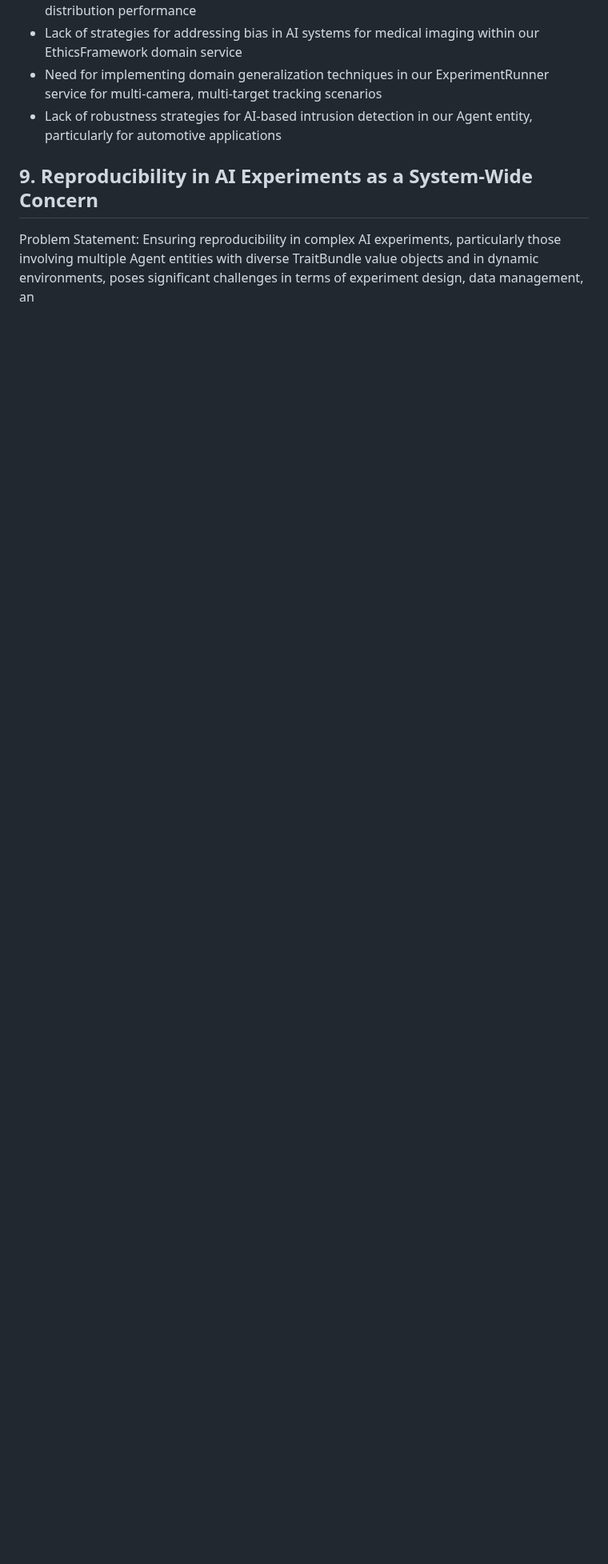
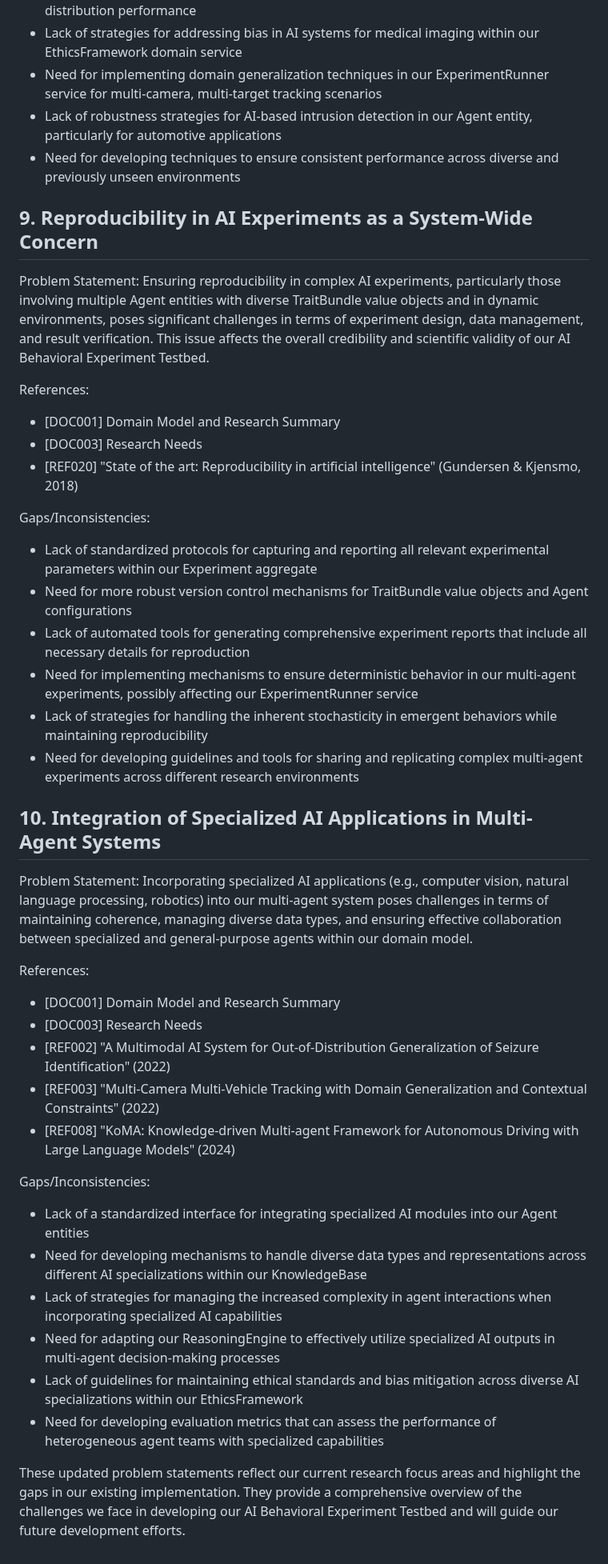
Before and after one commit to ryanklee/think-taink, a Markdown page: docs/problem_statements.md, the part around one of its changes. Shown at 80% size. Drawn GitHub-style; blank space fills up the shorter version.

Commit message:
feat: Update problem statements for AI Behavioral Experiment Testbed

```diff
--- a/docs/problem_statements.md
+++ b/docs/problem_statements.md
@@ -242,7 +186,42 @@ Gaps/Inconsistencies:
 - Lack of strategies for addressing bias in AI systems for medical imaging within our EthicsFramework domain service
 - Need for implementing domain generalization techniques in our ExperimentRunner service for multi-camera, multi-target tracking scenarios
 - Lack of robustness strategies for AI-based intrusion detection in our Agent entity, particularly for automotive applications
+- Need for developing techniques to ensure consistent performance across diverse and previously unseen environments
 
 ## 9. Reproducibility in AI Experiments as a System-Wide Concern
 
-Problem Statement: Ensuring reproducibility in complex AI experiments, particularly those involving multiple Agent entities with diverse TraitBundle value objects and in dynamic environments, poses significant challenges in terms of experiment design, data management, an
+Problem Statement: Ensuring reproducibility in complex AI experiments, particularly those involving multiple Agent entities with diverse TraitBundle value objects and in dynamic environments, poses significant challenges in terms of experiment design, data management, and result verification. This issue affects the overall credibility and scientific validity of our AI Behavioral Experiment Testbed.
+
+References:
+- [DOC001] Domain Model and Research Summary
+- [DOC003] Research Needs
+- [REF020] "State of the art: Reproducibility in artificial intelligence" (Gundersen & Kjensmo, 2018)
+
+Gaps/Inconsistencies:
+- Lack of standardized protocols for capturing and reporting all relevant experimental parameters within our Experiment aggregate
+- Need for more robust version control mechanisms for TraitBundle value objects and Agent configurations
+- Lack of automated tools for generating comprehensive experiment reports that include all necessary details for reproduction
+- Need for implementing mechanisms to ensure deterministic behavior in our multi-agent experiments, possibly affecting our ExperimentRunner service
+- Lack of strategies for handling the inherent stochasticity in emergent behaviors while maintaining reproducibility
+- Need for developing guidelines and tools for sharing and replicating complex multi-agent experiments across different research environments
+
+## 10. Integration of Specialized AI Applications in Multi-Agent Systems
+
+Problem Statement: Incorporating specialized AI applications (e.g., computer vision, natural language processing, robotics) into our multi-agent system poses challenges in terms of maintaining coherence, managing diverse data types, and ensuring effective collaboration between specialized and general-purpose agents within our domain model.
+
+References:
+- [DOC001] Domain Model and Research Summary
+- [DOC003] Research Needs
+- [REF002] "A Multimodal AI System for Out-of-Distribution Generalization of Seizure Identification" (2022)
+- [REF003] "Multi-Camera Multi-Vehicle Tracking with Domain Generalization and Contextual Constraints" (2022)
+- [REF008] "KoMA: Knowledge-driven Multi-agent Framework for Autonomous Driving with Large Language Models" (2024)
+
+Gaps/Inconsistencies:
+- Lack of a standardized interface for integrating specialized AI modules into our Agent entities
+- Need for developing mechanisms to handle diverse data types and representations across different AI specializations within our KnowledgeBase
+- Lack of strategies for managing the increased complexity in agent interactions when incorporating specialized AI capabilities
+- Need for adapting our ReasoningEngine to effectively utilize specialized AI outputs in multi-agent decision-making processes
+- Lack of guidelines for maintaining ethical standards and bias mitigation across diverse AI specializations within our EthicsFramework
+- Need for developing evaluation metrics that can assess the performance of heterogeneous agent teams with specialized capabilities
+
+These updated problem statements reflect our current research focus areas and highlight the gaps in our existing implementation. They provide a comprehensive overview of the challenges we face in developing our AI Behavioral Experiment Testbed and will guide our future development efforts.
```
Also changed, not shown: other parts of docs/problem_statements.md (+15 -71 lines).
